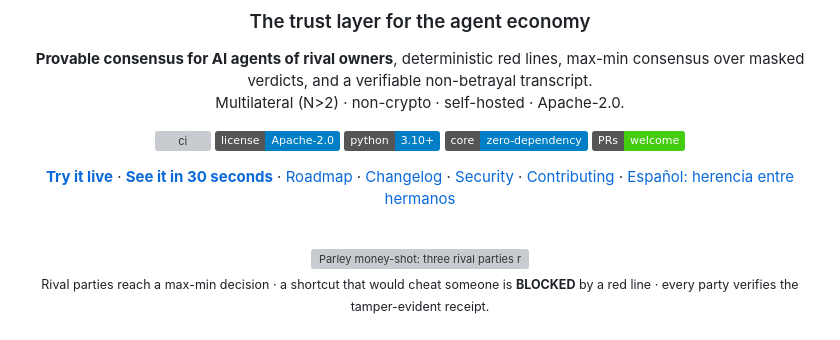
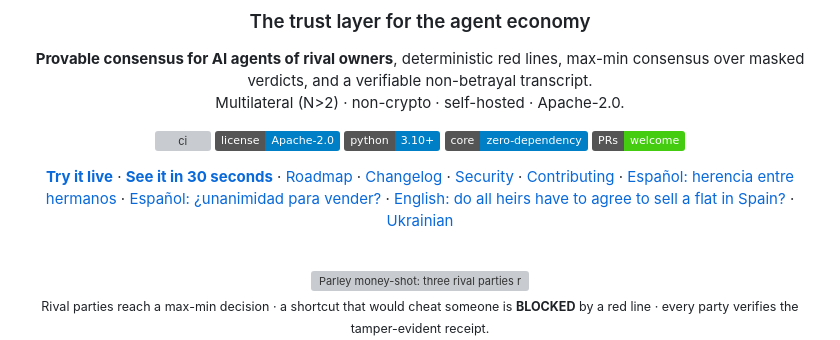
Before and after one commit to 5uper0/parley, a Markdown page: README.md, the part around the change. Rendered like a GitHub page; badges without logos; grey boxes are pictures that could not be loaded.

Commit message:
docs: README links to the es, en and uk unanimity pages

```diff
--- a/README.md
+++ b/README.md
@@ -14,7 +14,7 @@ masked verdicts, and a verifiable non-betrayal transcript.
 ![core](https://img.shields.io/badge/core-zero--dependency-informational.svg)
 [![PRs welcome](https://img.shields.io/badge/PRs-welcome-brightgreen.svg)](CONTRIBUTING.md)
 
-**[Try it live](https://parleyprotocol.com/demo/)** · **[See it in 30 seconds](#see-it-in-30-seconds)** · [Roadmap](docs/ROADMAP.md) · [Changelog](CHANGELOG.md) · [Security](SECURITY.md) · [Contributing](CONTRIBUTING.md) · [Español: herencia entre hermanos](https://parleyprotocol.com/es/reparto-de-herencia-entre-hermanos/)
+**[Try it live](https://parleyprotocol.com/demo/)** · **[See it in 30 seconds](#see-it-in-30-seconds)** · [Roadmap](docs/ROADMAP.md) · [Changelog](CHANGELOG.md) · [Security](SECURITY.md) · [Contributing](CONTRIBUTING.md) · [Español: herencia entre hermanos](https://parleyprotocol.com/es/reparto-de-herencia-entre-hermanos/) · [Español: ¿unanimidad para vender?](https://parleyprotocol.com/es/unanimidad-vender-piso-heredado/) · [English: do all heirs have to agree to sell a flat in Spain?](https://parleyprotocol.com/spain-inherited-flat-do-all-heirs-have-to-agree/) · [Ukrainian](https://parleyprotocol.com/uk/zghoda-spadkoyemtsiv-prodazh-kvartyry/)
 
 <br>
 
```
